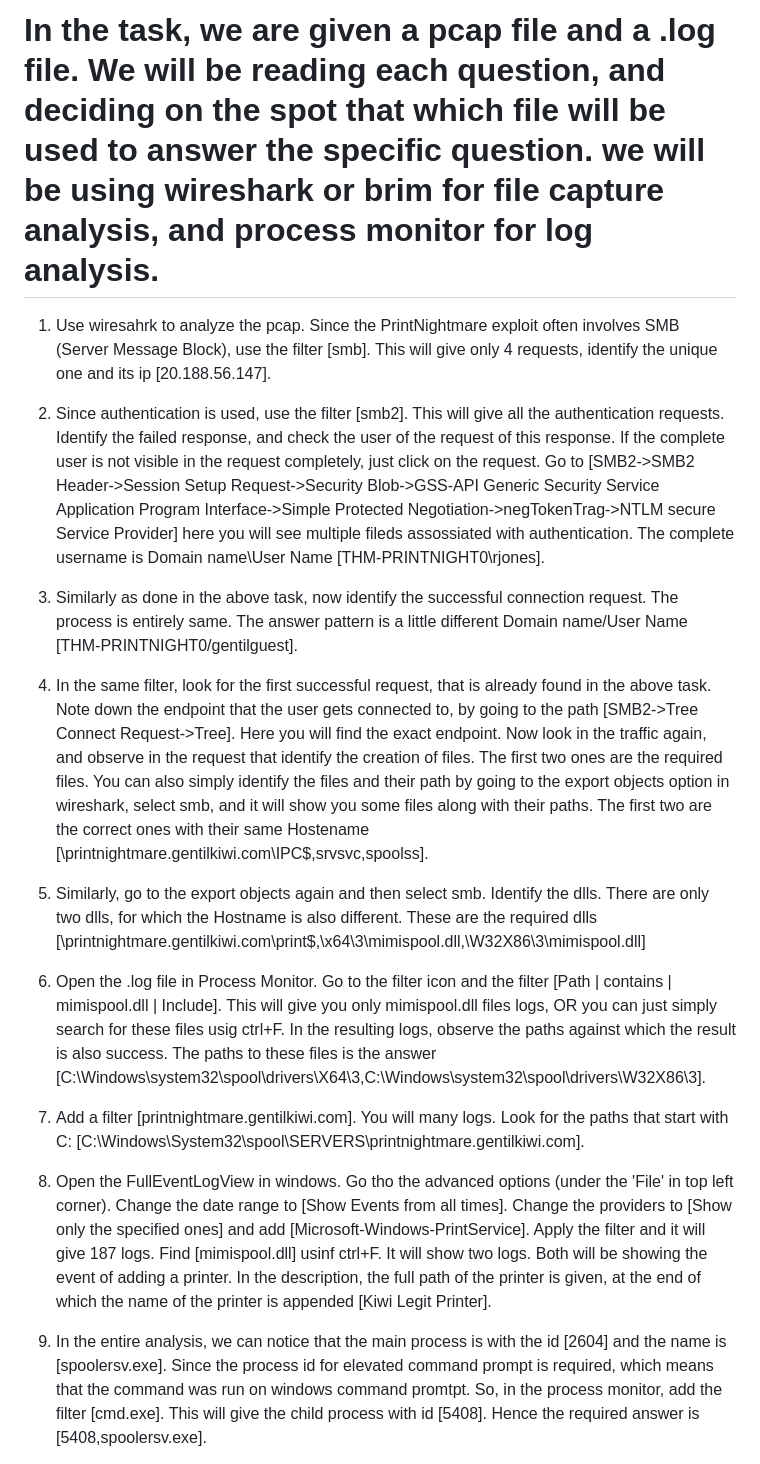
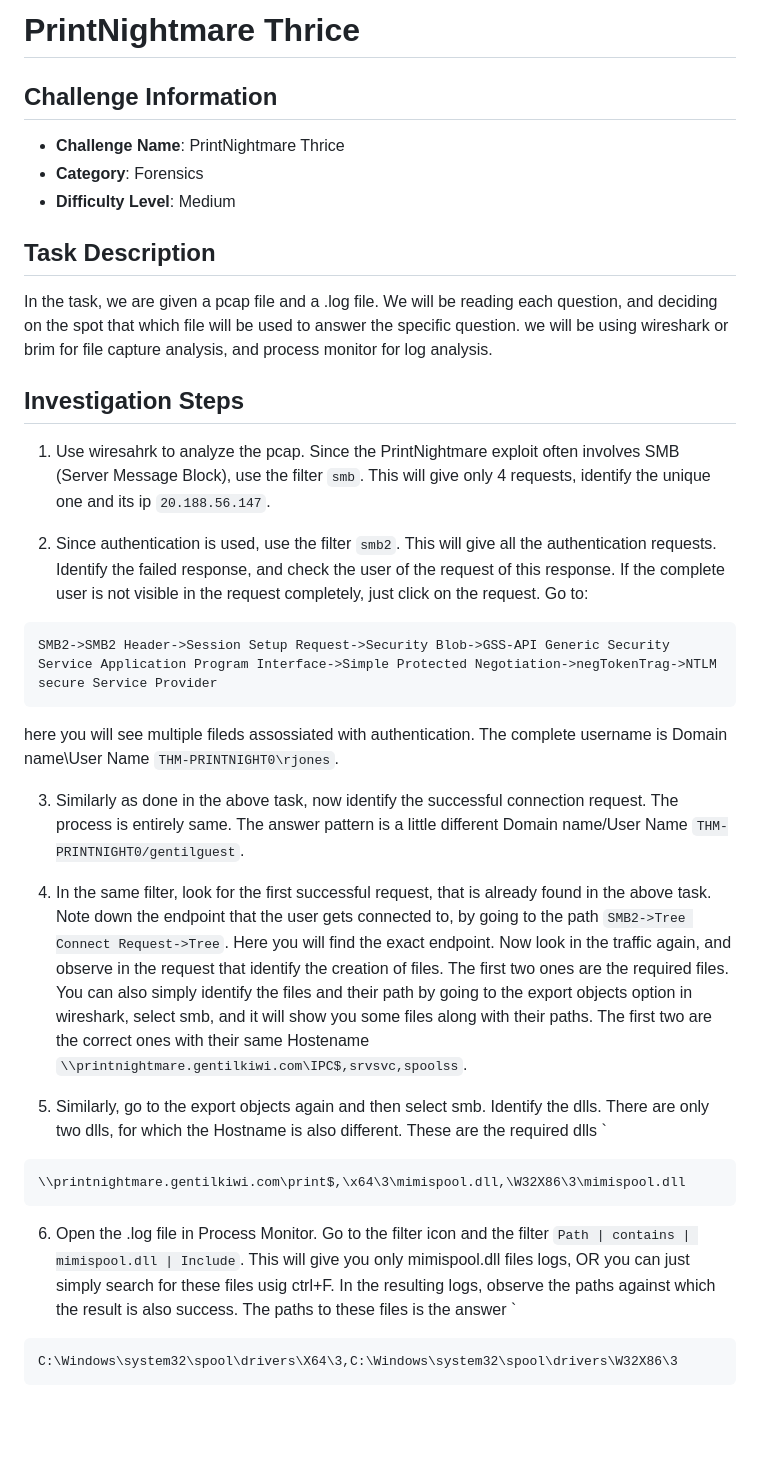
Before and after one commit to abubakar-shahid/TryHackMe-CTFs-Writeups, a Markdown page: Medium/PrintNightmare-thrice/PrintNightmareThrice.md, the part around the change printed below. Rendered like a GitHub page; blank space fills up the shorter version.

`````diff
--- a/Medium/PrintNightmare-thrice/PrintNightmareThrice.md
+++ b/Medium/PrintNightmare-thrice/PrintNightmareThrice.md
@@ -1,21 +1,34 @@
-# In the task, we are given a pcap file and a .log file. We will be reading each question, and deciding on the spot that which file will be used to answer the specific question. we will be using wireshark or brim for file capture analysis, and process monitor for log analysis.
+# PrintNightmare Thrice
 
-1. Use wiresahrk to analyze the pcap. Since the PrintNightmare exploit often involves SMB (Server Message Block), use the filter [smb]. This will give only 4 requests, identify the unique one and its ip [20.188.56.147].
+## Challenge Information
+- **Challenge Name**: PrintNightmare Thrice
+- **Category**: Forensics
+- **Difficulty Level**: Medium
 
-2. Since authentication is used, use the filter [smb2]. This will give all the authentication requests. Identify the failed response, and check the user of the request of this response. If the complete user is not visible in the request completely, just click on the request. Go to [SMB2->SMB2 Header->Session Setup Request->Security Blob->GSS-API Generic Security Service Application Program Interface->Simple Protected Negotiation->negTokenTrag->NTLM secure Service Provider]
-here you will see multiple fileds assossiated with authentication. The complete username is Domain name\User Name [THM-PRINTNIGHT0\rjones].
+## Task Description
+In the task, we are given a pcap file and a .log file. We will be reading each question, and deciding on the spot that which file will be used to answer the specific question. we will be using wireshark or brim for file capture analysis, and process monitor for log analysis.
 
-3. Similarly as done in the above task, now identify the successful connection request. The process is entirely same. The answer pattern is a little different Domain name/User Name [THM-PRINTNIGHT0/gentilguest].
+## Investigation Steps
 
-4. In the same filter, look for the first successful request, that is already found in the above task. Note down the endpoint that the user gets connected to, by going to the path [SMB2->Tree Connect Request->Tree]. Here you will find the exact endpoint. Now look in the traffic again, and observe in the request that identify the creation of files. The first two ones are the required files. You can also simply identify the files and their path by going to the export objects option in wireshark, select smb, and it will show you some files along with their paths. The first two are the correct ones with their same Hostename [\\printnightmare.gentilkiwi.com\IPC$,srvsvc,spoolss].
+1. Use wiresahrk to analyze the pcap. Since the PrintNightmare exploit often involves SMB (Server Message Block), use the filter `smb`. This will give only 4 requests, identify the unique one and its ip `20.188.56.147`.
 
-5. Similarly, go to the export objects again and then select smb. Identify the dlls. There are only two dlls, for which the Hostname is also different. These are the required dlls [\\printnightmare.gentilkiwi.com\print$,\x64\3\mimispool.dll,\W32X86\3\mimispool.dll]
+2. Since authentication is used, use the filter `smb2`. This will give all the authentication requests. Identify the failed response, and check the user of the request of this response. If the complete user is not visible in the request completely, just click on the request. Go to:
+```
+SMB2->SMB2 Header->Session Setup Request->Security Blob->GSS-API Generic Security Service Application Program Interface->Simple Protected Negotiation->negTokenTrag->NTLM secure Service Provider
+```
+here you will see multiple fileds assossiated with authentication. The complete username is Domain name\User Name `THM-PRINTNIGHT0\rjones`.
 
-6. Open the .log file in Process Monitor. Go to the filter icon and the filter [Path | contains | mimispool.dll | Include]. This will give you only mimispool.dll files logs, OR you can just simply search for these files usig ctrl+F. In the resulting logs, observe the paths against which the result is also success. The paths to these files is the answer [C:\Windows\system32\spool\drivers\X64\3,C:\Windows\system32\spool\drivers\W32X86\3].
+3. Similarly as done in the above task, now identify the successful connection request. The process is entirely same. The answer pattern is a little different Domain name/User Name `THM-PRINTNIGHT0/gentilguest`.
 
-7. Add a filter [printnightmare.gentilkiwi.com]. You will many logs. Look for the paths that start with C: [C:\Windows\System32\spool\SERVERS\printnightmare.gentilkiwi.com].
+4. In the same filter, look for the first successful request, that is already found in the above task. Note down the endpoint that the user gets connected to, by going to the path `SMB2->Tree Connect Request->Tree`. Here you will find the exact endpoint. Now look in the traffic again, and observe in the request that identify the creation of files. The first two ones are the required files. You can also simply identify the files and their path by going to the export objects option in wireshark, select smb, and it will show you some files along with their paths. The first two are the correct ones with their same Hostename `\\printnightmare.gentilkiwi.com\IPC$,srvsvc,spoolss`.
 
-8. Open the FullEventLogView in windows. Go tho the advanced options (under the 'File' in top left corner). Change the date range to [Show Events from all times]. Change the providers to [Show only the specified ones] and add [Microsoft-Windows-PrintService]. Apply the filter and it will give 187 logs. Find [mimispool.dll] usinf ctrl+F. It will show two logs. Both will be showing the event of adding a printer. In the description, the full path of the printer is given, at the end of which the name of the printer is appended [Kiwi Legit Printer].
+5. Similarly, go to the export objects again and then select smb. Identify the dlls. There are only two dlls, for which the Hostname is also different. These are the required dlls `
+```
+\\printnightmare.gentilkiwi.com\print$,\x64\3\mimispool.dll,\W32X86\3\mimispool.dll
+````
 
-9. In the entire analysis, we can notice that the main process is with the id [2604] and the name is [spoolersv.exe]. Since the process id for elevated command prompt is required, which means that the command was run on windows command promtpt. So, in the process monitor, add the filter [cmd.exe]. This will give the child process with id [5408]. Hence the required answer is [5408,spoolersv.exe].
+6. Open the .log file in Process Monitor. Go to the filter icon and the filter `Path | contains | mimispool.dll | Include`. This will give you only mimispool.dll files logs, OR you can just simply search for these files usig ctrl+F. In the resulting logs, observe the paths against which the result is also success. The paths to these files is the answer `
+```
+C:\Windows\system32\spool\drivers\X64\3,C:\Windows\system32\spool\drivers\W32X86\3
+```
 
`````
Also changed, not shown: other parts of Medium/PrintNightmare-thrice/PrintNightmareThrice.md (+10 -1 lines).
